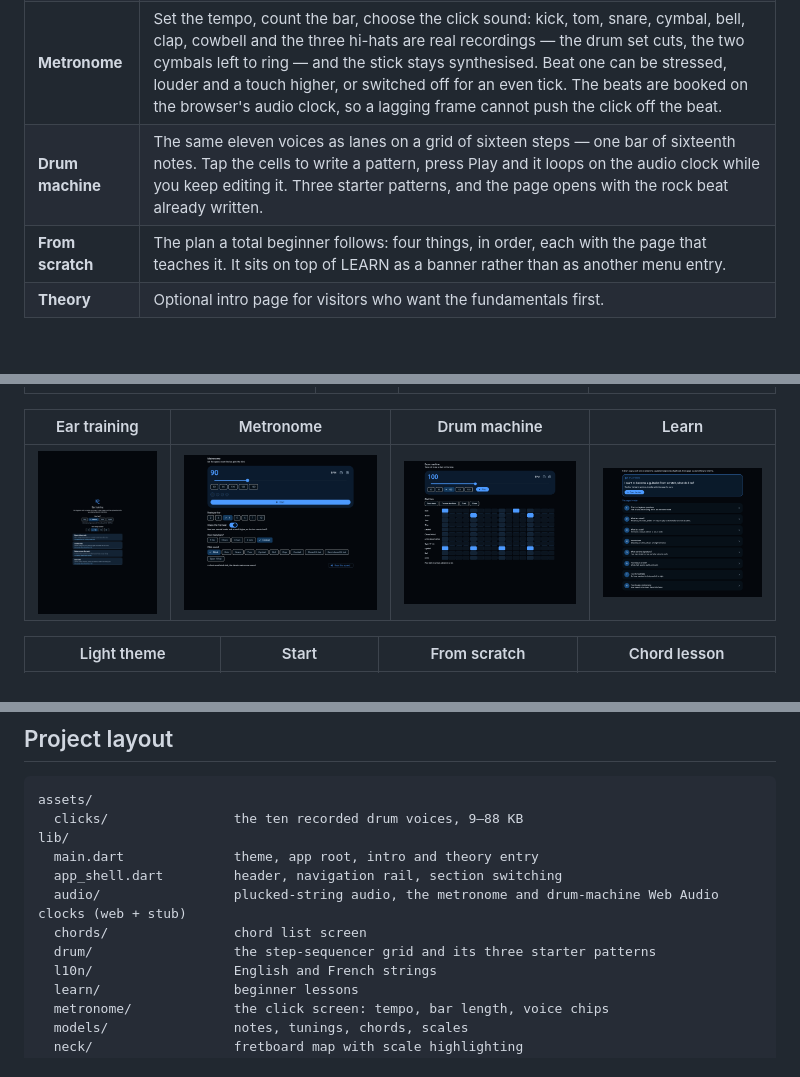
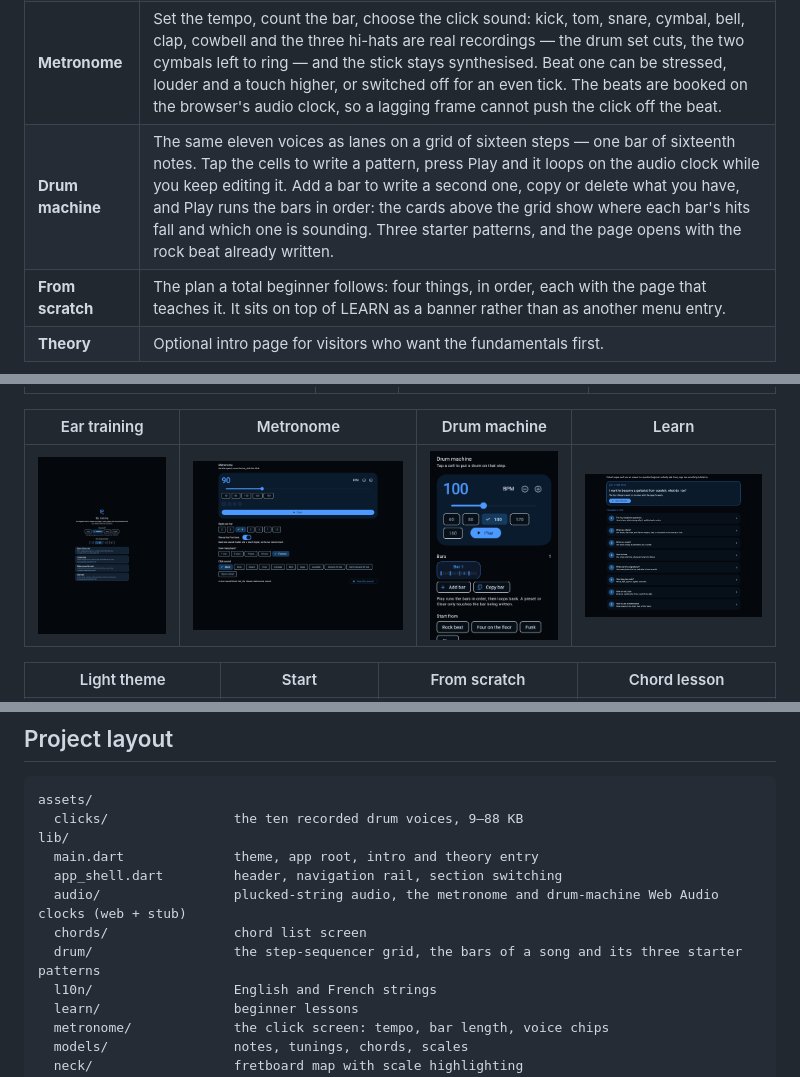
Before and after one commit to malikbssb/Guitar-in-a-Nut, a Markdown page: README.md, 3 parts joined by grey strips. GitHub-like rendering; pictures changed too: shots/h_drum.png; blank space fills up the shorter version.

```diff
--- a/README.md
+++ b/README.md
@@ -16,7 +16,7 @@ School project — no account, no install, and nothing leaves your browser excep
 | **Quiz** | Pick a level and a length: the round is drawn fresh from the questions that level allows, and Expert types the answer instead of picking one. |
 | **Ear training** | No note names on screen — listen, guess, then read why you were right or wrong. Four modes, the same four levels, and a round of 5 to 20 sounds. |
 | **Metronome** | Set the tempo, count the bar, choose the click sound: kick, tom, snare, cymbal, bell, clap, cowbell and the three hi-hats are real recordings — the drum set cuts, the two cymbals left to ring — and the stick stays synthesised. Beat one can be stressed, louder and a touch higher, or switched off for an even tick. The beats are booked on the browser's audio clock, so a lagging frame cannot push the click off the beat. |
-| **Drum machine** | The same eleven voices as lanes on a grid of sixteen steps — one bar of sixteenth notes. Tap the cells to write a pattern, press Play and it loops on the audio clock while you keep editing it. Three starter patterns, and the page opens with the rock beat already written. |
+| **Drum machine** | The same eleven voices as lanes on a grid of sixteen steps — one bar of sixteenth notes. Tap the cells to write a pattern, press Play and it loops on the audio clock while you keep editing it. Add a bar to write a second one, copy or delete what you have, and Play runs the bars in order: the cards above the grid show where each bar's hits fall and which one is sounding. Three starter patterns, and the page opens with the rock beat already written. |
 | **From scratch** | The plan a total beginner follows: four things, in order, each with the page that teaches it. It sits on top of LEARN as a banner rather than as another menu entry. |
 | **Theory** | Optional intro page for visitors who want the fundamentals first. |
 
@@ -112,7 +112,7 @@ lib/
   app_shell.dart         header, navigation rail, section switching
   audio/                 plucked-string audio, the metronome and drum-machine Web Audio clocks (web + stub)
   chords/                chord list screen
-  drum/                  the step-sequencer grid and its three starter patterns
+  drum/                  the step-sequencer grid, the bars of a song and its three starter patterns
   l10n/                  English and French strings
   learn/                 beginner lessons
   metronome/             the click screen: tempo, bar length, voice chips
```
Also changed, not shown: 6 other files.
